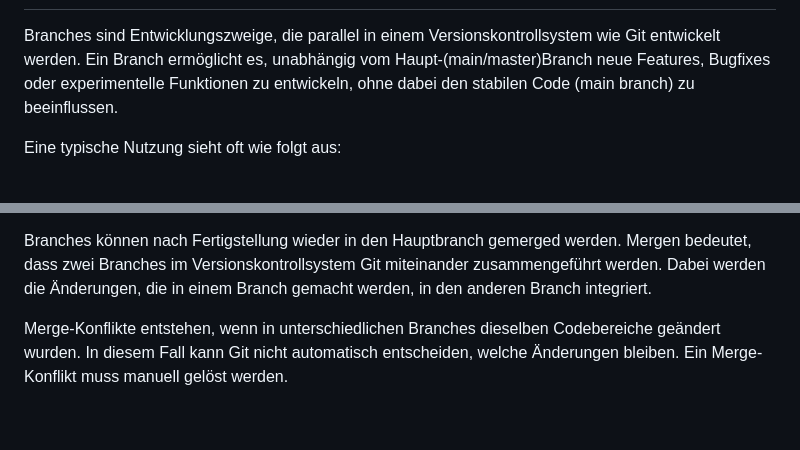
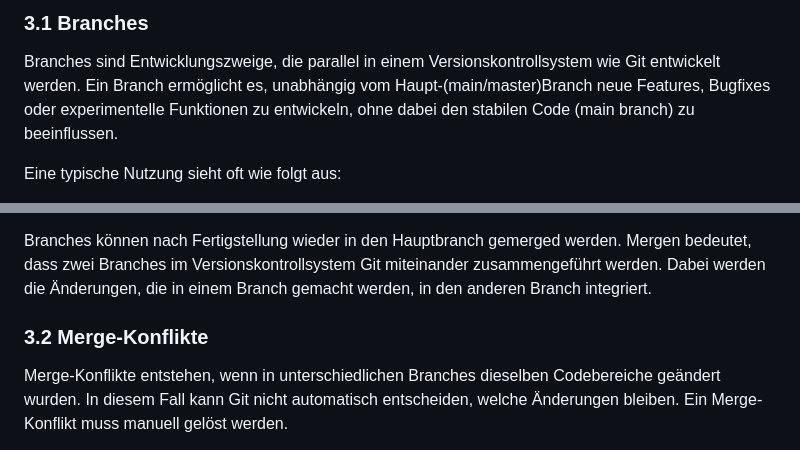
Before and after one commit to jacque-schu/MSE_eVote, a Markdown page: README.md, 2 parts joined by grey strips. Rendered like a GitHub page; blank space fills up the shorter version.

Commit message:
Vierter Commit, Größe der Überschrift gefixt + Unterpunkte hinzugefügt.

```diff
--- a/README.md
+++ b/README.md
@@ -37,4 +37,5 @@
 
+### 3.1 Branches
 Branches sind Entwicklungszweige, die parallel in einem Versionskontrollsystem wie Git entwickelt werden.
 Ein Branch ermöglicht es, unabhängig vom Haupt-(main/master)Branch neue Features, Bugfixes oder experimentelle Funktionen zu entwickeln, ohne dabei den stabilen Code (main branch) zu beeinflussen.
 
@@ -49,7 +50,7 @@ Branches können nach Fertigstellung wieder in den Hauptbranch gemerged werden.
 Mergen bedeutet, dass zwei Branches im Versionskontrollsystem Git miteinander zusammengeführt werden.
 Dabei werden die Änderungen, die in einem Branch gemacht werden, in den anderen Branch integriert.
 
-
+### 3.2 Merge-Konflikte
 Merge-Konflikte entstehen, wenn in unterschiedlichen Branches dieselben Codebereiche geändert wurden.
 In diesem Fall kann Git nicht automatisch entscheiden, welche Änderungen bleiben.
 Ein Merge-Konflikt muss manuell gelöst werden.
```
Also changed, not shown: other parts of README.md (+1 -1 lines).
